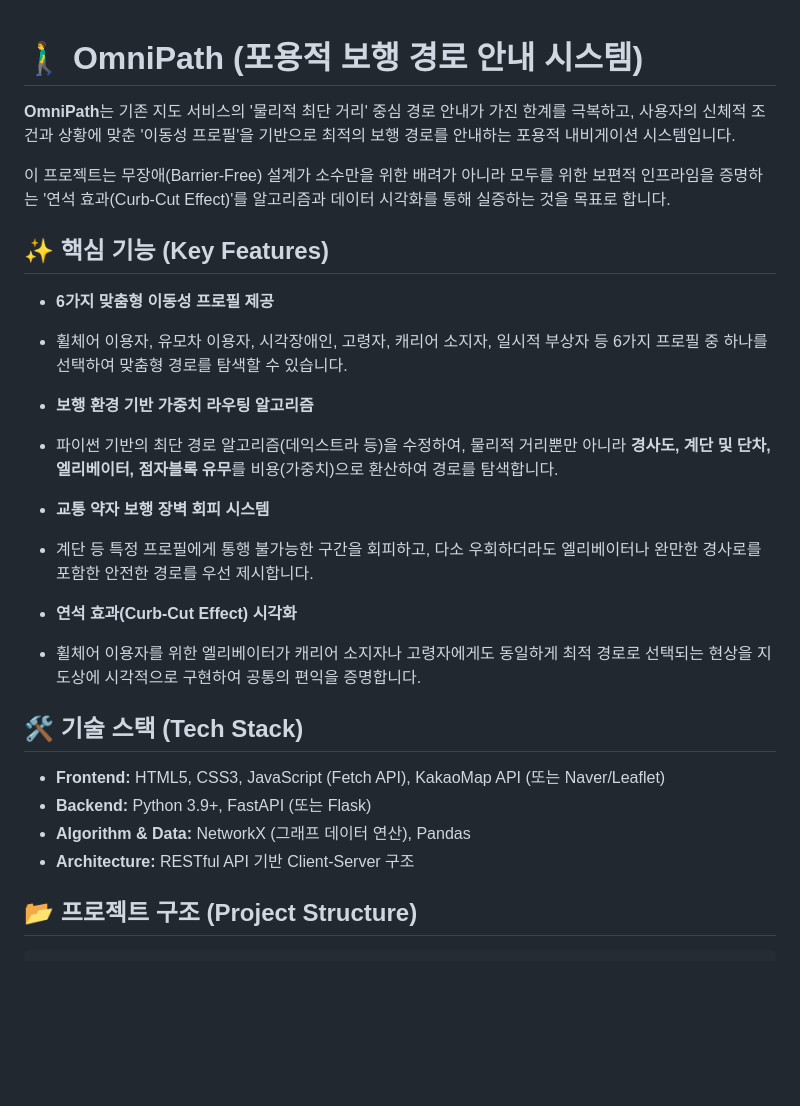
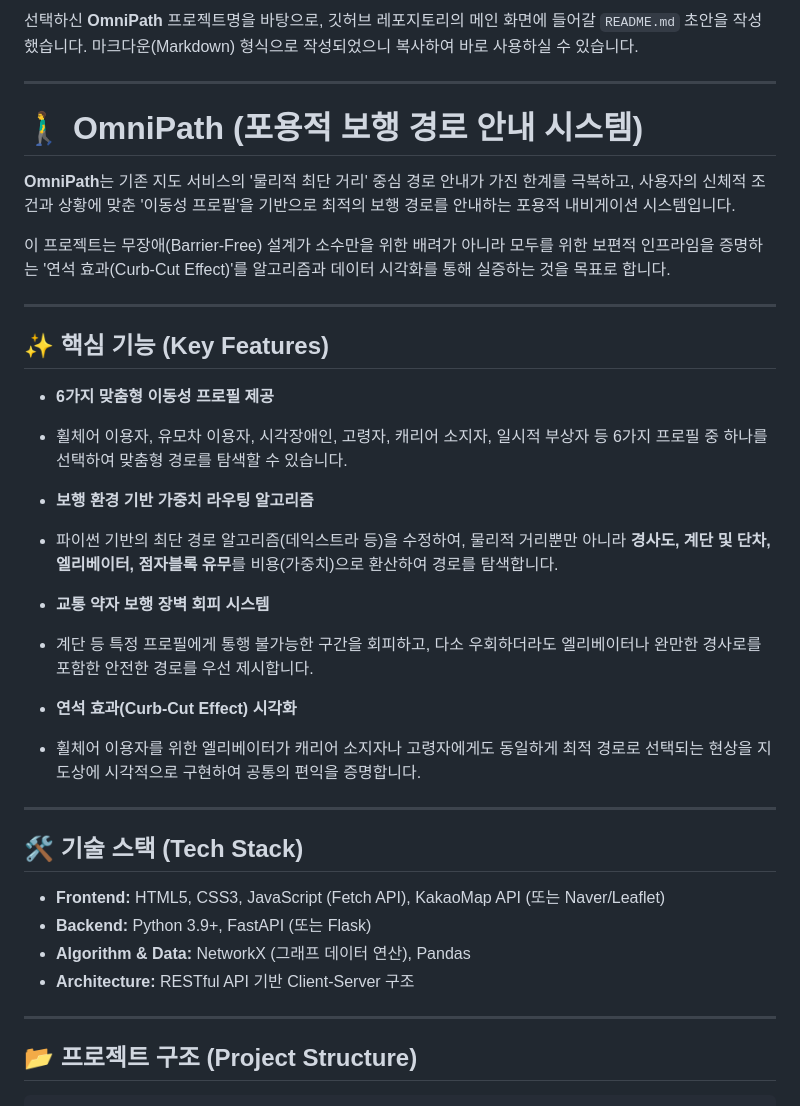
Before and after one commit to gmstghost/OmniPath, a Markdown page: README.md, the part around one of its changes. Rendered like a GitHub page; blank space fills up the shorter version.

```diff
--- a/README.md
+++ b/README.md
@@ -1,23 +1,43 @@
+선택하신 **OmniPath** 프로젝트명을 바탕으로, 깃허브 레포지토리의 메인 화면에 들어갈 `README.md` 초안을 작성했습니다. 마크다운(Markdown) 형식으로 작성되었으니 복사하여 바로 사용하실 수 있습니다.
+
+---
+
 # 🚶‍♂️ OmniPath (포용적 보행 경로 안내 시스템)
 
 **OmniPath**는 기존 지도 서비스의 '물리적 최단 거리' 중심 경로 안내가 가진 한계를 극복하고, 사용자의 신체적 조건과 상황에 맞춘 '이동성 프로필'을 기반으로 최적의 보행 경로를 안내하는 포용적 내비게이션 시스템입니다.
 
 이 프로젝트는 무장애(Barrier-Free) 설계가 소수만을 위한 배려가 아니라 모두를 위한 보편적 인프라임을 증명하는 '연석 효과(Curb-Cut Effect)'를 알고리즘과 데이터 시각화를 통해 실증하는 것을 목표로 합니다.
 
+---
 
 ## ✨ 핵심 기능 (Key Features)
 
 * **6가지 맞춤형 이동성 프로필 제공**
 * 휠체어 이용자, 유모차 이용자, 시각장애인, 고령자, 캐리어 소지자, 일시적 부상자 등 6가지 프로필 중 하나를 선택하여 맞춤형 경로를 탐색할 수 있습니다.
 
+
+
+
 * **보행 환경 기반 가중치 라우팅 알고리즘**
 * 파이썬 기반의 최단 경로 알고리즘(데익스트라 등)을 수정하여, 물리적 거리뿐만 아니라 **경사도, 계단 및 단차, 엘리베이터, 점자블록 유무**를 비용(가중치)으로 환산하여 경로를 탐색합니다.
+
+
+
 
 * **교통 약자 보행 장벽 회피 시스템**
 * 계단 등 특정 프로필에게 통행 불가능한 구간을 회피하고, 다소 우회하더라도 엘리베이터나 완만한 경사로를 포함한 안전한 경로를 우선 제시합니다.
 
+
+
+
 * **연석 효과(Curb-Cut Effect) 시각화**
 * 휠체어 이용자를 위한 엘리베이터가 캐리어 소지자나 고령자에게도 동일하게 최적 경로로 선택되는 현상을 지도상에 시각적으로 구현하여 공통의 편익을 증명합니다.
+
+
+
+
+
+---
 
 ## 🛠 기술 스택 (Tech Stack)
 
@@ -25,6 +45,8 @@
 * **Backend:** Python 3.9+, FastAPI (또는 Flask)
 * **Algorithm & Data:** NetworkX (그래프 데이터 연산), Pandas
 * **Architecture:** RESTful API 기반 Client-Server 구조
+
+---
 
 ## 📂 프로젝트 구조 (Project Structure)
 
```
Also changed, not shown: other parts of README.md (+4 -3 lines).
